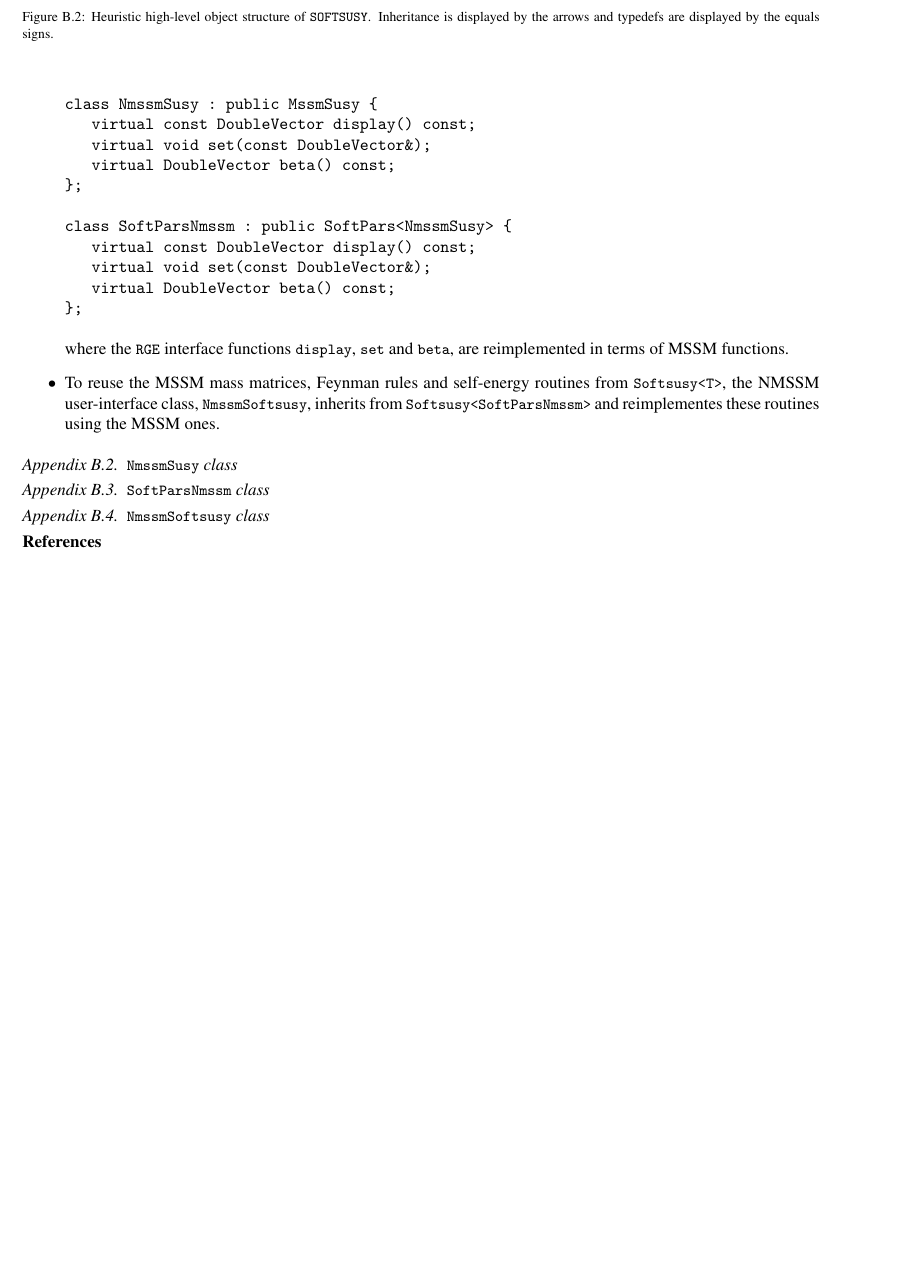
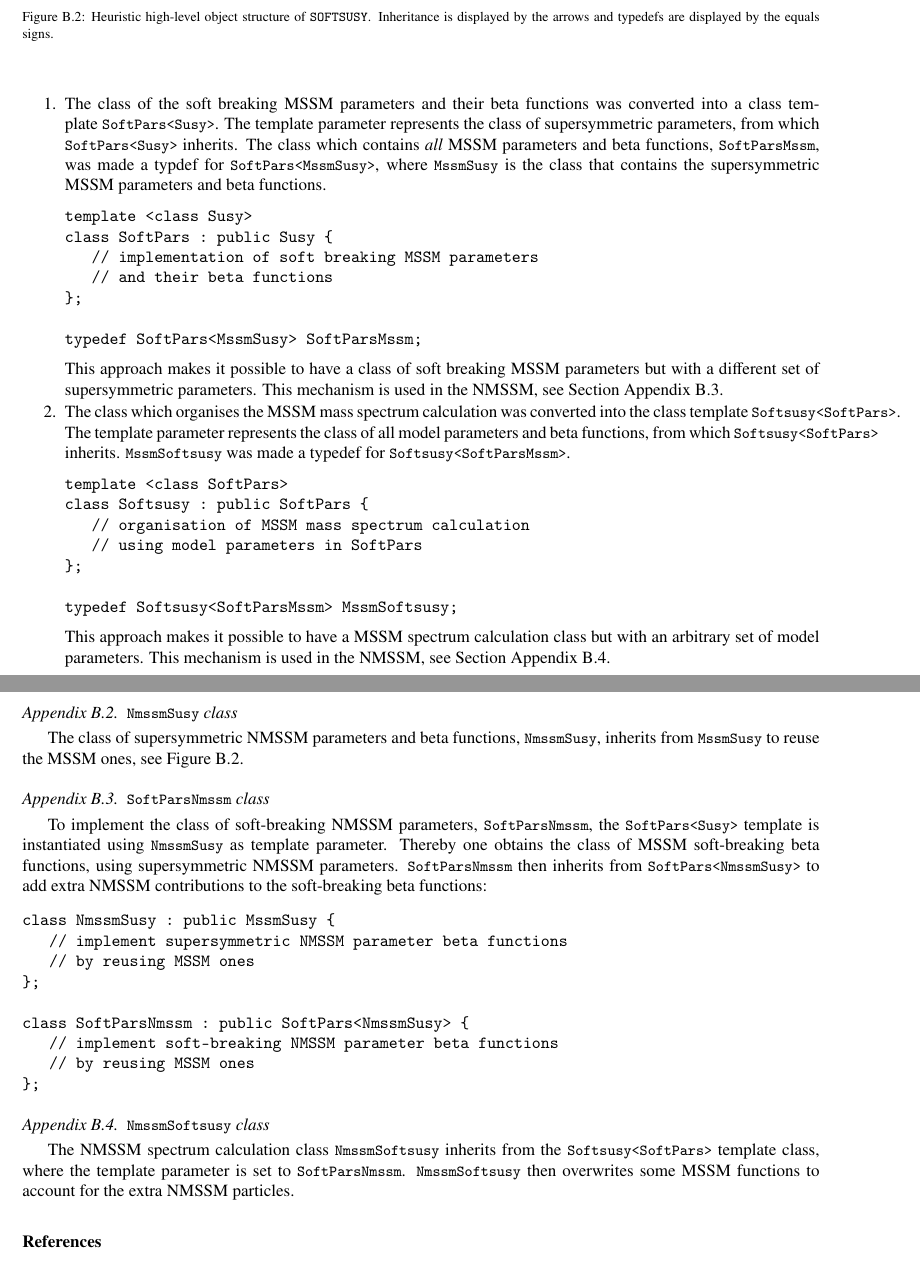
Before and after one commit to BAllanach/softsusy, a LaTeX paper (doc/nmssmManual.tex): part of page 10 of 11 before the commit and two parts of pages 10 and 11 of 11 after it, the two joined at a grey line, cut so that both start at the same text, the shorter picture padded with empty space. Compiled offline with pdfLaTeX.

Commit message:
describe general template structure as well

```diff
--- a/doc/nmssmManual.tex
+++ b/doc/nmssmManual.tex
@@ -810,32 +815,84 @@ structured analoguous to the MSSM with the following points in mind:
+\begin{enumerate}
+\item The class of the soft breaking MSSM parameters and their beta
+  functions was converted into a class template \code{SoftPars<Susy>}.
+  The template parameter represents the class of supersymmetric
+  parameters, from which \code{SoftPars<Susy>} inherits.  The class
+  which contains \emph{all} MSSM parameters and beta functions,
+  \code{SoftParsMssm}, was made a typdef for
+  \code{SoftPars<MssmSusy>}, where \code{MssmSusy} is the class that
+  contains the supersymmetric MSSM parameters and beta functions.
 \begin{verbatim}
-class NmssmSusy : public MssmSusy {
-   virtual const DoubleVector display() const;
-   virtual void set(const DoubleVector&);
-   virtual DoubleVector beta() const;
+template <class Susy>
+class SoftPars : public Susy {
+   // implementation of soft breaking MSSM parameters
+   // and their beta functions
 };
 
-class SoftParsNmssm : public SoftPars<NmssmSusy> {
-   virtual const DoubleVector display() const;
-   virtual void set(const DoubleVector&);
-   virtual DoubleVector beta() const;
+typedef SoftPars<MssmSusy> SoftParsMssm;
+\end{verbatim}
+  This approach makes it possible to have a class of soft breaking
+  MSSM parameters but with a different set of supersymmetric
+  parameters.  This mechanism is used in the NMSSM, see Section
+  \ref{nmssmsoftpars}.
+
+\item The class which organises the MSSM mass spectrum calculation was
+  converted into the class template \code{Softsusy<SoftPars>}.  The
+  template parameter represents the class of all model parameters and
+  beta functions, from which \code{Softsusy<SoftPars>} inherits.
+  \code{MssmSoftsusy} was made a typedef for
+  \code{Softsusy<SoftParsMssm>}.
+\begin{verbatim}
+template <class SoftPars>
+class Softsusy : public SoftPars {
+   // organisation of MSSM mass spectrum calculation
+   // using model parameters in SoftPars
 };
+
+typedef Softsusy<SoftParsMssm> MssmSoftsusy;
 \end{verbatim}
-  where the \code{RGE} interface functions \code{display}, \code{set}
-  and \code{beta}, are reimplemented in terms of MSSM functions.
-\item To reuse the MSSM mass matrices, Feynman rules and self-energy
-  routines from \code{Softsusy<T>}, the NMSSM user-interface class,
-  \code{NmssmSoftsusy}, inherits from \code{Softsusy<SoftParsNmssm>}
-  and reimplementes these routines using the MSSM ones.
-\end{itemize}
+  This approach makes it possible to have a MSSM spectrum calculation
+  class but with an arbitrary set of model parameters.  This mechanism
+  is used in the NMSSM, see Section \ref{nmssmsoftsusy}.
+\end{enumerate}
 
 \subsection{\code{NmssmSusy}~class}
 \label{nmssmsusy}
 
+The class of supersymmetric NMSSM parameters and beta functions,
+\code{NmssmSusy}, inherits from \code{MssmSusy} to reuse the MSSM
+ones, see \figurename~\ref{fig:objstruc}.
+
 \subsection{\code{SoftParsNmssm}~class}
 \label{nmssmsoftpars}
 
+To implement the class of soft-breaking NMSSM parameters,
+\code{SoftParsNmssm}, the \code{SoftPars<Susy>} template is
+instantiated using \code{NmssmSusy} as template parameter.  Thereby
+one obtains the class of MSSM soft-breaking beta functions, using
+supersymmetric NMSSM parameters.  \code{SoftParsNmssm} then inherits
+from \code{SoftPars<NmssmSusy>} to add extra NMSSM contributions to
+the soft-breaking beta functions:
+%
+\begin{verbatim}
+class NmssmSusy : public MssmSusy {
+   // implement supersymmetric NMSSM parameter beta functions
+   // by reusing MSSM ones
+};
+
+class SoftParsNmssm : public SoftPars<NmssmSusy> {
+   // implement soft-breaking NMSSM parameter beta functions
+   // by reusing MSSM ones
+};
+\end{verbatim}
+
 \subsection{\code{NmssmSoftsusy}~class}
 \label{nmssmsoftsusy}
+
+The NMSSM spectrum calculation class \code{NmssmSoftsusy} inherits
+from the \code{Softsusy<SoftPars>} template class, where the template
+parameter is set to \code{SoftParsNmssm}.  \code{NmssmSoftsusy} then
+overwrites some MSSM functions to account for the extra NMSSM
+particles.
 
 
 \begin{thebibliography}{10}
```
Also changed, not shown: doc/nmssmManual.tex (25 more changed lines).
